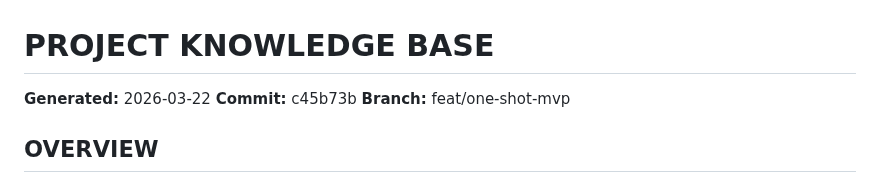
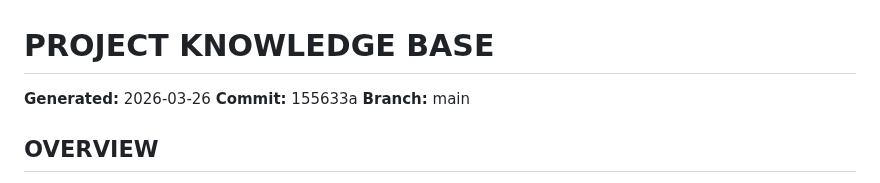
Before and after one commit to VKKKV/tianji, a Markdown page: AGENTS.md, the part around the change. Drawn GitHub-style.

```diff
--- a/AGENTS.md
+++ b/AGENTS.md
@@ -1,8 +1,8 @@
 # PROJECT KNOWLEDGE BASE
 
-**Generated:** 2026-03-22
-**Commit:** c45b73b
-**Branch:** feat/one-shot-mvp
+**Generated:** 2026-03-26
+**Commit:** 155633a
+**Branch:** main
 
 ## OVERVIEW
 TianJi currently ships a terminal-first local stack: synchronous CLI writes for one-shot `fetch -> normalize -> score -> backtrack -> emit` runs, SQLite-backed history reads, a read-only Rich TUI, a thin local daemon for bounded queueing and status, a loopback read-first HTTP API, and an optional separate web UI. Upstream inspiration still matters historically, but the active workspace now centers on first-party TianJi source, tests, and docs only.
```
Also changed, not shown: DEV_PLAN.md (+0 -4 lines), SESSION_HANDOFF.md (deleted, +0 -275 lines).
